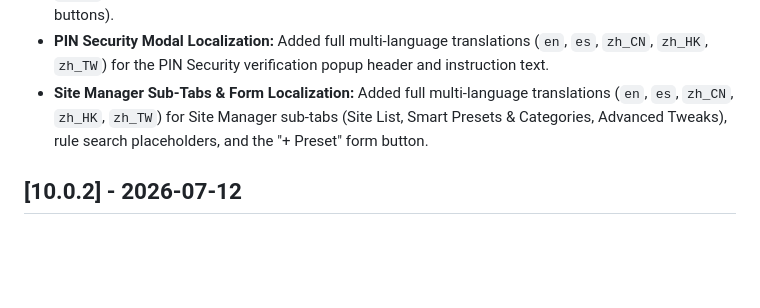
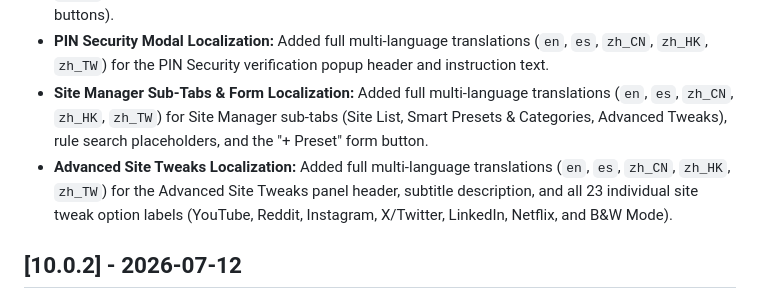
Before and after one commit to vishwa-vsr/Flow, a Markdown page: CHANGELOG.md, the part around the change. GitHub-like rendering; blank space fills up the shorter version.

Commit message:
docs: Add Advanced Site Tweaks localization fix to CHANGELOG.md

```diff
--- a/CHANGELOG.md
+++ b/CHANGELOG.md
@@ -27,6 +27,7 @@ and this project adheres to [Semantic Versioning](https://semver.org/spec/v2.0.0
 - **Edit Category Modal Localization:** Added full multi-language translations (`en`, `es`, `zh_CN`, `zh_HK`, `zh_TW`) for the Edit Category modal (title, input labels, color swatch headers, and reset/cancel/save buttons).
 - **PIN Security Modal Localization:** Added full multi-language translations (`en`, `es`, `zh_CN`, `zh_HK`, `zh_TW`) for the PIN Security verification popup header and instruction text.
 - **Site Manager Sub-Tabs & Form Localization:** Added full multi-language translations (`en`, `es`, `zh_CN`, `zh_HK`, `zh_TW`) for Site Manager sub-tabs (Site List, Smart Presets & Categories, Advanced Tweaks), rule search placeholders, and the "+ Preset" form button.
+- **Advanced Site Tweaks Localization:** Added full multi-language translations (`en`, `es`, `zh_CN`, `zh_HK`, `zh_TW`) for the Advanced Site Tweaks panel header, subtitle description, and all 23 individual site tweak option labels (YouTube, Reddit, Instagram, X/Twitter, LinkedIn, Netflix, and B&W Mode).
 
 ## [10.0.2] - 2026-07-12
 
```
